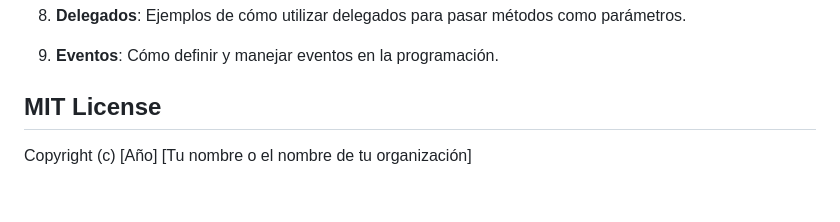
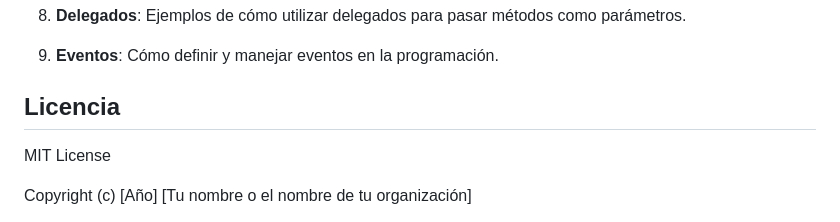
Before and after one commit to ermandev7/EjemploIntermedios, a Markdown page: README.md, the part around the change. Drawn GitHub-style; blank space fills up the shorter version.

```diff
--- a/README.md
+++ b/README.md
@@ -83,7 +83,8 @@ Este proyecto abarca los siguientes conceptos intermedios:
 
 9. **Eventos**: Cómo definir y manejar eventos en la programación.
 
-## MIT License
+## Licencia
+MIT License
 
 Copyright (c) [Año] [Tu nombre o el nombre de tu organización]
 
```
